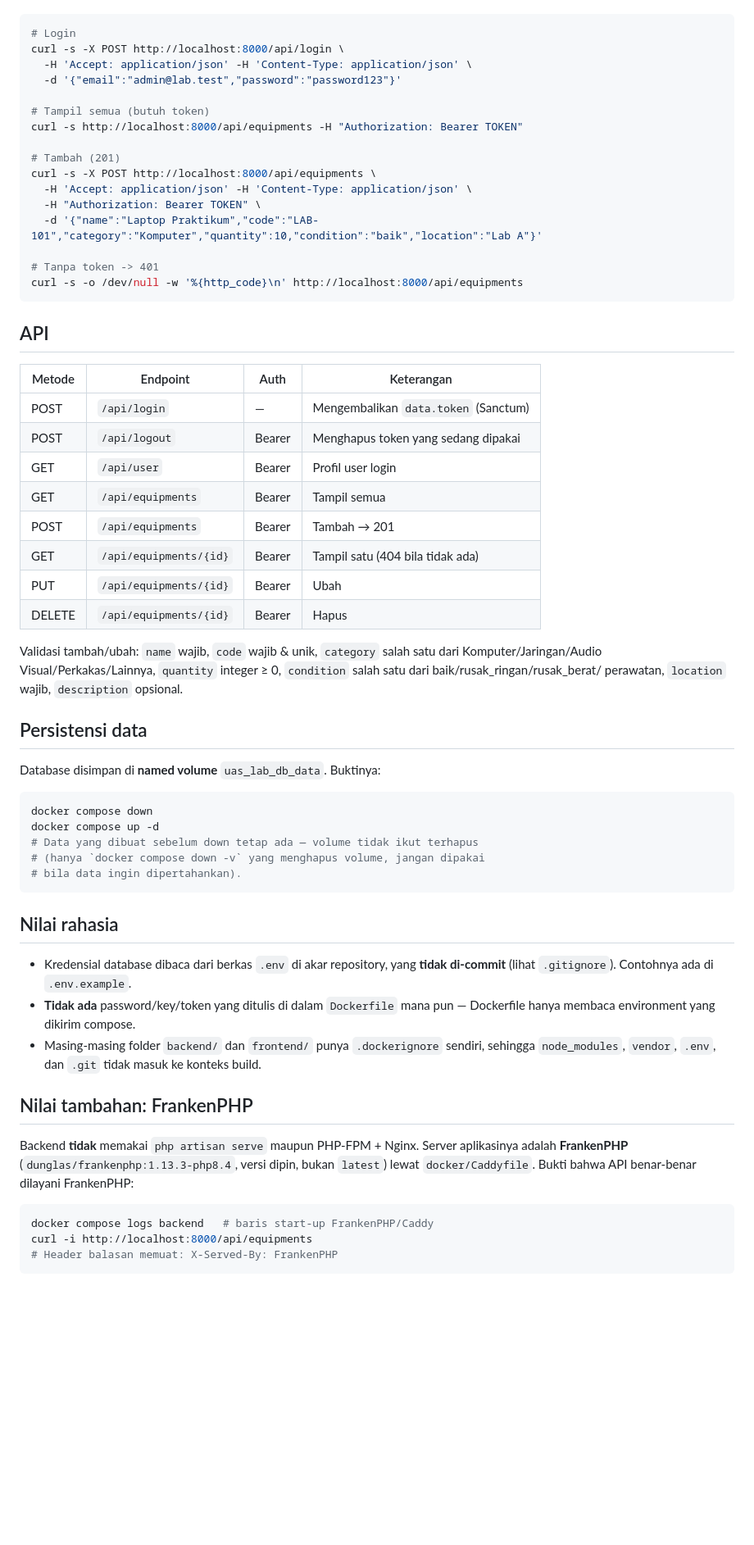
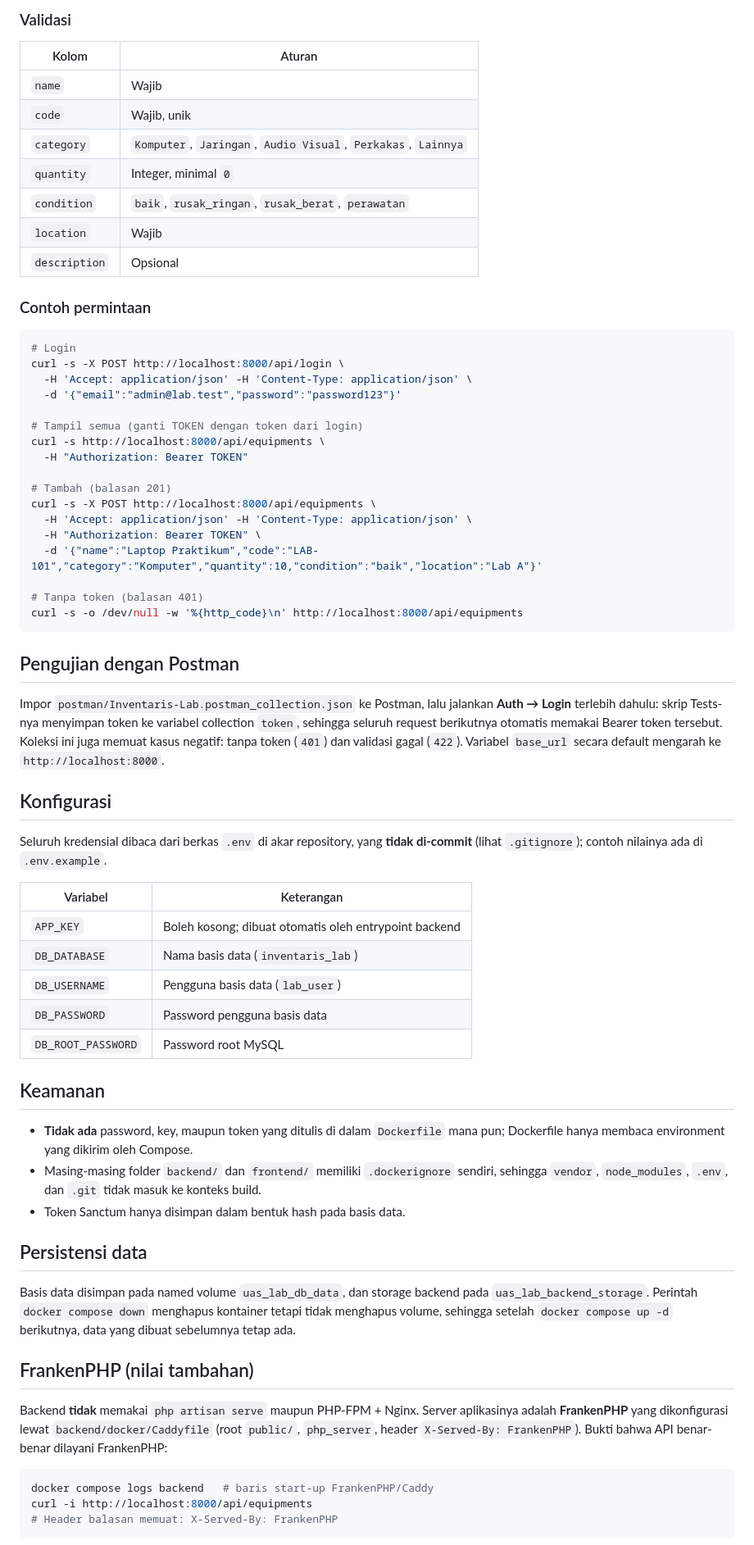
Before and after one commit to hisyamardnsyahx/uts-KEPL, a Markdown page: README.md, the part around one of its changes. Shown at 82% size. Drawn GitHub-style; blank space fills up the shorter version.

Commit message:
docs: README profesional (fitur, arsitektur, API, konfigurasi)

````diff
--- a/README.md
+++ b/README.md
@@ -66,3 +129,16 @@ Contoh curl (setelah login, ganti TOKEN):
+### Validasi
+
+| Kolom       | Aturan                                                        |
+|-------------|---------------------------------------------------------------|
+| `name`      | Wajib                                                         |
+| `code`      | Wajib, unik                                                   |
+| `category`  | `Komputer`, `Jaringan`, `Audio Visual`, `Perkakas`, `Lainnya` |
+| `quantity`  | Integer, minimal `0`                                           |
+| `condition` | `baik`, `rusak_ringan`, `rusak_berat`, `perawatan`            |
+| `location`  | Wajib                                                         |
+| `description`| Opsional                                                     |
+
+### Contoh permintaan
 
 ```bash
 # Login
@@ -70,65 +146,67 @@ curl -s -X POST http://localhost:8000/api/login \
   -H 'Accept: application/json' -H 'Content-Type: application/json' \
   -d '{"email":"admin@lab.test","password":"password123"}'
 
-# Tampil semua (butuh token)
-curl -s http://localhost:8000/api/equipments -H "Authorization: Bearer TOKEN"
+# Tampil semua (ganti TOKEN dengan token dari login)
+curl -s http://localhost:8000/api/equipments \
+  -H "Authorization: Bearer TOKEN"
 
-# Tambah (201)
+# Tambah (balasan 201)
 curl -s -X POST http://localhost:8000/api/equipments \
   -H 'Accept: application/json' -H 'Content-Type: application/json' \
   -H "Authorization: Bearer TOKEN" \
   -d '{"name":"Laptop Praktikum","code":"LAB-101","category":"Komputer","quantity":10,"condition":"baik","location":"Lab A"}'
 
-# Tanpa token -> 401
+# Tanpa token (balasan 401)
 curl -s -o /dev/null -w '%{http_code}\n' http://localhost:8000/api/equipments
 ```
 
-## API
+## Pengujian dengan Postman
 
-| Metode | Endpoint | Auth | Keterangan |
-|---|---|---|---|
-| POST | `/api/login` | — | Mengembalikan `data.token` (Sanctum) |
-| POST | `/api/logout` | Bearer | Menghapus token yang sedang dipakai |
-| GET | `/api/user` | Bearer | Profil user login |
-| GET | `/api/equipments` | Bearer | Tampil semua |
-| POST | `/api/equipments` | Bearer | Tambah → 201 |
-| GET | `/api/equipments/{id}` | Bearer | Tampil satu (404 bila tidak ada) |
-| PUT | `/api/equipments/{id}` | Bearer | Ubah |
-| DELETE | `/api/equipments/{id}` | Bearer | Hapus |
+Impor `postman/Inventaris-Lab.postman_collection.json` ke Postman, lalu
+jalankan **Auth → Login** terlebih dahulu: skrip Tests-nya menyimpan token
+ke variabel collection `token`, sehingga seluruh request berikutnya otomatis
+memakai Bearer token tersebut. Koleksi ini juga memuat kasus negatif: tanpa
+token (`401`) dan validasi gagal (`422`). Variabel `base_url` secara
+default mengarah ke `http://localhost:8000`.
 
-Validasi tambah/ubah: `name` wajib, `code` wajib & unik, `category` salah
-satu dari Komputer/Jaringan/Audio Visual/Perkakas/Lainnya, `quantity`
-integer ≥ 0, `condition` salah satu dari baik/rusak_ringan/rusak_berat/
-perawatan, `location` wajib, `description` opsional.
+## Konfigurasi
+
+Seluruh kredensial dibaca dari berkas `.env` di akar repository, yang
+**tidak di-commit** (lihat `.gitignore`); contoh nilainya ada di
+`.env.example`.
+
+| Variabel          | Keterangan                              |
+|-------------------|-----------------------------------------|
+| `APP_KEY`         | Boleh kosong; dibuat otomatis oleh entrypoint backend |
+| `DB_DATABASE`     | Nama basis data (`inventaris_lab`)      |
+| `DB_USERNAME`     | Pengguna basis data (`lab_user`)        |
+| `DB_PASSWORD`     | Password pengguna basis data            |
+| `DB_ROOT_PASSWORD`| Password root MySQL                     |
+
+## Keamanan
+
+- **Tidak ada** password, key, maupun token yang ditulis di dalam
+  `Dockerfile` mana pun; Dockerfile hanya membaca environment yang dikirim
+  oleh Compose.
+- Masing-masing folder `backend/` dan `frontend/` memiliki `.dockerignore`
+  sendiri, sehingga `vendor`, `node_modules`, `.env`, dan `.git` tidak
+  masuk ke konteks build.
+- Token Sanctum hanya disimpan dalam bentuk hash pada basis data.
 
 ## Persistensi data
 
-Database disimpan di **named volume** `uas_lab_db_data`. Buktinya:
+Basis data disimpan pada named volume `uas_lab_db_data`, dan storage
+backend pada `uas_lab_backend_storage`. Perintah `docker compose down`
+menghapus kontainer tetapi tidak menghapus volume, sehingga setelah
+`docker compose up -d` berikutnya, data yang dibuat sebelumnya tetap ada.
 
-```bash
-docker compose down
-docker compose up -d
-# Data yang dibuat sebelum down tetap ada — volume tidak ikut terhapus
-# (hanya `docker compose down -v` yang menghapus volume, jangan dipakai
-# bila data ingin dipertahankan).
-```
-
-## Nilai rahasia
-
-- Kredensial database dibaca dari berkas `.env` di akar repository, yang
-  **tidak di-commit** (lihat `.gitignore`). Contohnya ada di `.env.example`.
-- **Tidak ada** password/key/token yang ditulis di dalam `Dockerfile`
-  mana pun — Dockerfile hanya membaca environment yang dikirim compose.
-- Masing-masing folder `backend/` dan `frontend/` punya `.dockerignore`
-  sendiri, sehingga `node_modules`, `vendor`, `.env`, dan `.git` tidak
-  masuk ke konteks build.
-
-## Nilai tambahan: FrankenPHP
+## FrankenPHP (nilai tambahan)
 
 Backend **tidak** memakai `php artisan serve` maupun PHP-FPM + Nginx.
-Server aplikasinya adalah **FrankenPHP** (`dunglas/frankenphp:1.13.3-php8.4`,
-versi dipin, bukan `latest`) lewat `docker/Caddyfile`. Bukti bahwa API
-benar-benar dilayani FrankenPHP:
+Server aplikasinya adalah **FrankenPHP** yang dikonfigurasi lewat
+`backend/docker/Caddyfile` (root `public/`, `php_server`, header
+`X-Served-By: FrankenPHP`). Bukti bahwa API benar-benar dilayani
+FrankenPHP:
 
 ```bash
 docker compose logs backend   # baris start-up FrankenPHP/Caddy
````
Also changed, not shown: other parts of README.md (+123 -50 lines).
